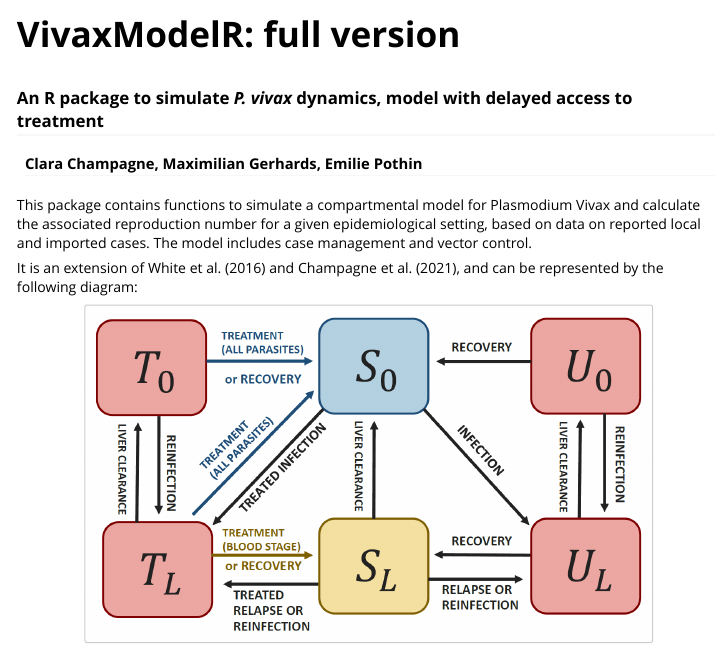
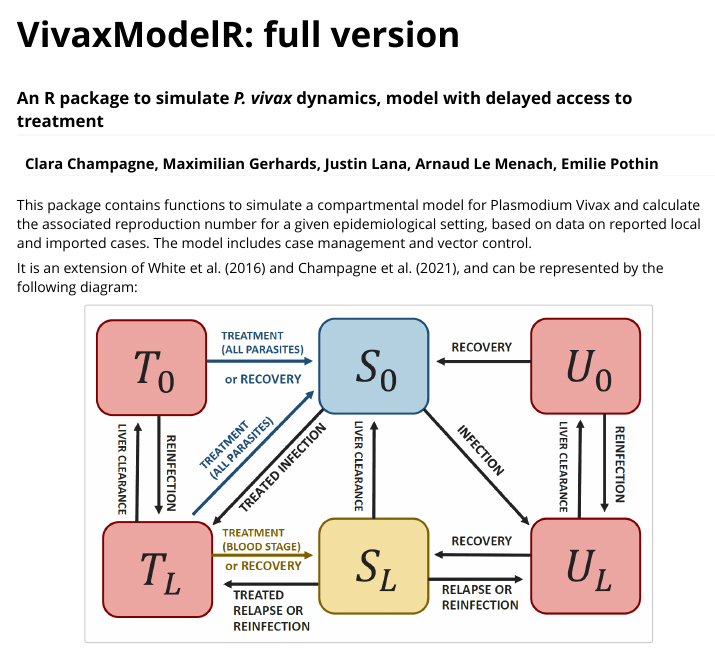
Before and after one commit to SwissTPH/VivaxModelR, an R Markdown document (vignettes/vivaxmodelr_delay.Rmd): the page in a window 1100 px wide, from its top. Rendered offline with R 4.5, knitr and Pandoc, with nearby package versions; code that draws random numbers runs with fixed seeds of ours; some code elsewhere in the file could not run offline; long lines of code are wrapped; common packages that the code uses without loading them are loaded.

Commit message:
update vignette, website and readme

```diff
--- a/vignettes/vivaxmodelr_delay.Rmd
+++ b/vignettes/vivaxmodelr_delay.Rmd
@@ -1,7 +1,7 @@
 ---
 title: "VivaxModelR: full version"
 subtitle: "An R package to simulate *P. vivax* dynamics, model with delayed access to treatment"
-author: "Clara Champagne, Maximilian Gerhards, Emilie Pothin"
+author: "Clara Champagne, Maximilian Gerhards, Justin Lana, Arnaud Le Menach, Emilie Pothin"
 output: rmarkdown::html_vignette
 bibliography: bibliography.json
 vignette: >
```
Also changed, not shown: docs/pkgdown.yml, 60 other files.
